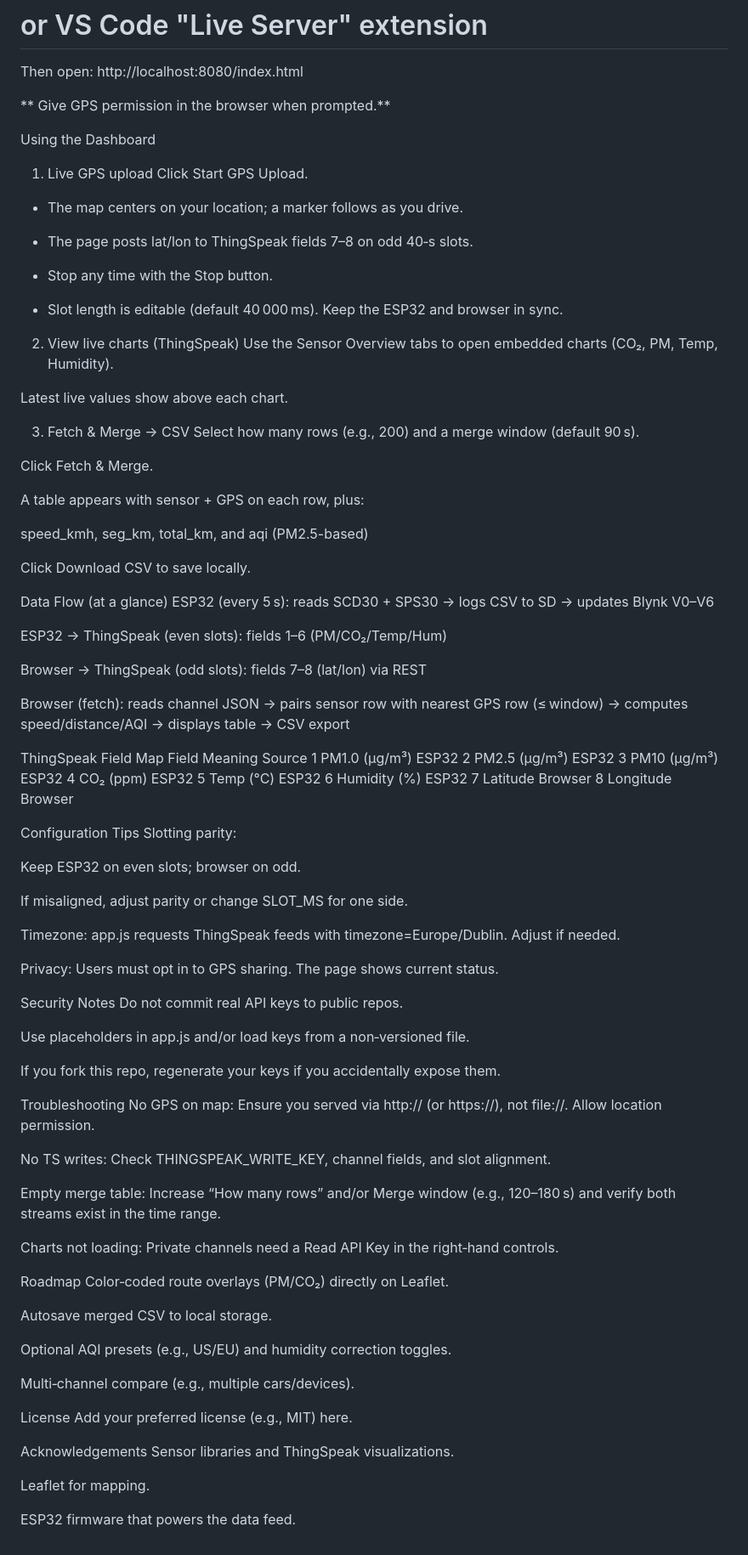
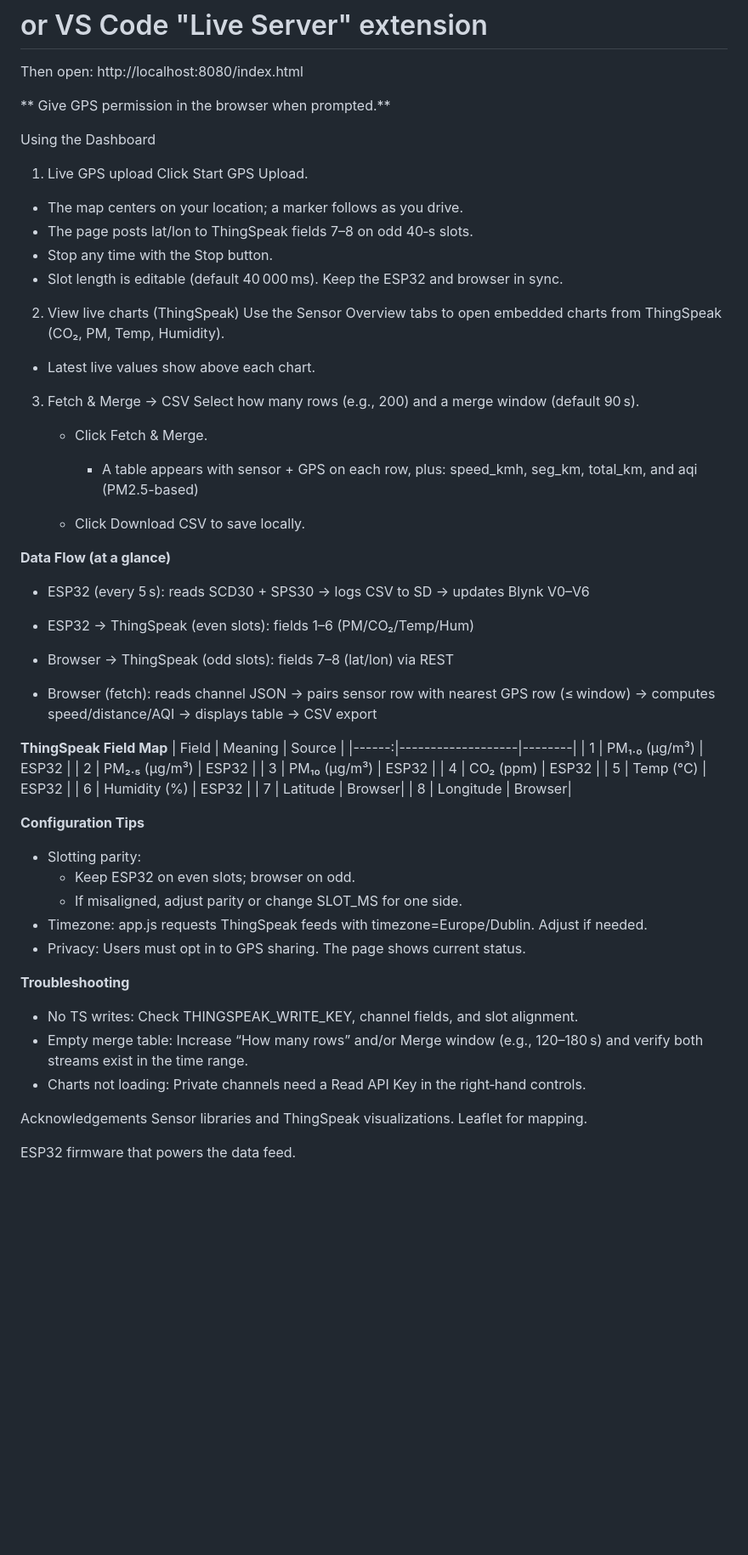
Before and after one commit to loldwyer/Car-Portable-AirQuality-Monitoring-ESP32-Device, a Markdown page: README.md, the part around one of its changes. Shown at 85% size. Rendered like a GitHub page; blank space fills up the shorter version.

```diff
--- a/README.md
+++ b/README.md
@@ -61,91 +62,57 @@ Using the Dashboard
 Click Start GPS Upload.
 
 * The map centers on your location; a marker follows as you drive.
-
 * The page posts lat/lon to ThingSpeak fields 7–8 on odd 40‑s slots.
-
 * Stop any time with the Stop button.
-
 * Slot length is editable (default 40 000 ms). Keep the ESP32 and browser in sync.
 
 2) View live charts (ThingSpeak)
-Use the Sensor Overview tabs to open embedded charts (CO₂, PM, Temp, Humidity).
-
-Latest live values show above each chart.
+Use the Sensor Overview tabs to open embedded charts from ThingSpeak (CO₂, PM, Temp, Humidity).
+* Latest live values show above each chart.
 
 3) Fetch & Merge → CSV
 Select how many rows (e.g., 200) and a merge window (default 90 s).
 
-Click Fetch & Merge.
+   * Click Fetch & Merge.
+      * A table appears with sensor + GPS on each row, plus: speed_kmh, seg_km, total_km, and aqi (PM2.5-based)
 
-A table appears with sensor + GPS on each row, plus:
+   * Click Download CSV to save locally.
 
-speed_kmh, seg_km, total_km, and aqi (PM2.5-based)
 
-Click Download CSV to save locally.
+**Data Flow (at a glance)**
+* ESP32 (every 5 s): reads SCD30 + SPS30 → logs CSV to SD → updates Blynk V0–V6
+* ESP32 → ThingSpeak (even slots): fields 1–6 (PM/CO₂/Temp/Hum)
+* Browser → ThingSpeak (odd slots): fields 7–8 (lat/lon) via REST
 
-Data Flow (at a glance)
-ESP32 (every 5 s): reads SCD30 + SPS30 → logs CSV to SD → updates Blynk V0–V6
+* Browser (fetch): reads channel JSON → pairs sensor row with nearest GPS row (≤ window) → computes speed/distance/AQI → displays table → CSV export
 
-ESP32 → ThingSpeak (even slots): fields 1–6 (PM/CO₂/Temp/Hum)
+**ThingSpeak Field Map**
+| Field | Meaning           | Source |
+|------:|-------------------|--------|
+| 1     | PM₁.₀ (µg/m³)     | ESP32  |
+| 2     | PM₂.₅ (µg/m³)     | ESP32  |
+| 3     | PM₁₀ (µg/m³)      | ESP32  |
+| 4     | CO₂ (ppm)         | ESP32  |
+| 5     | Temp (°C)         | ESP32  |
+| 6     | Humidity (%)      | ESP32  |
+| 7     | Latitude          | Browser|
+| 8     | Longitude         | Browser|
 
-Browser → ThingSpeak (odd slots): fields 7–8 (lat/lon) via REST
+**Configuration Tips**
+* Slotting parity:
+   * Keep ESP32 on even slots; browser on odd.
+   * If misaligned, adjust parity or change SLOT_MS for one side.
+* Timezone: app.js requests ThingSpeak feeds with timezone=Europe/Dublin. Adjust if needed.
+* Privacy: Users must opt in to GPS sharing. The page shows current status.
 
-Browser (fetch): reads channel JSON → pairs sensor row with nearest GPS row (≤ window) → computes speed/distance/AQI → displays table → CSV export
 
-ThingSpeak Field Map
-Field	Meaning	Source
-1	PM1.0 (µg/m³)	ESP32
-2	PM2.5 (µg/m³)	ESP32
-3	PM10 (µg/m³)	ESP32
-4	CO₂ (ppm)	ESP32
-5	Temp (°C)	ESP32
-6	Humidity (%)	ESP32
-7	Latitude	Browser
-8	Longitude	Browser
-
-Configuration Tips
-Slotting parity:
-
-Keep ESP32 on even slots; browser on odd.
-
-If misaligned, adjust parity or change SLOT_MS for one side.
-
-Timezone: app.js requests ThingSpeak feeds with timezone=Europe/Dublin. Adjust if needed.
-
-Privacy: Users must opt in to GPS sharing. The page shows current status.
-
-Security Notes
-Do not commit real API keys to public repos.
-
-Use placeholders in app.js and/or load keys from a non‑versioned file.
-
-If you fork this repo, regenerate your keys if you accidentally expose them.
-
-Troubleshooting
-No GPS on map: Ensure you served via http:// (or https://), not file://. Allow location permission.
-
-No TS writes: Check THINGSPEAK_WRITE_KEY, channel fields, and slot alignment.
-
-Empty merge table: Increase “How many rows” and/or Merge window (e.g., 120–180 s) and verify both streams exist in the time range.
-
-Charts not loading: Private channels need a Read API Key in the right‑hand controls.
-
-Roadmap
-Color‑coded route overlays (PM/CO₂) directly on Leaflet.
-
-Autosave merged CSV to local storage.
-
-Optional AQI presets (e.g., US/EU) and humidity correction toggles.
-
-Multi‑channel compare (e.g., multiple cars/devices).
-
-License
-Add your preferred license (e.g., MIT) here.
+**Troubleshooting**
+* No TS writes: Check THINGSPEAK_WRITE_KEY, channel fields, and slot alignment.
+* Empty merge table: Increase “How many rows” and/or Merge window (e.g., 120–180 s) and verify both streams exist in the time range.
+* Charts not loading: Private channels need a Read API Key in the right‑hand controls.
 
 Acknowledgements
 Sensor libraries and ThingSpeak visualizations.
-
 Leaflet for mapping.
 
 ESP32 firmware that powers the data feed.
```
Also changed, not shown: other parts of README.md (+7 -6 lines).
